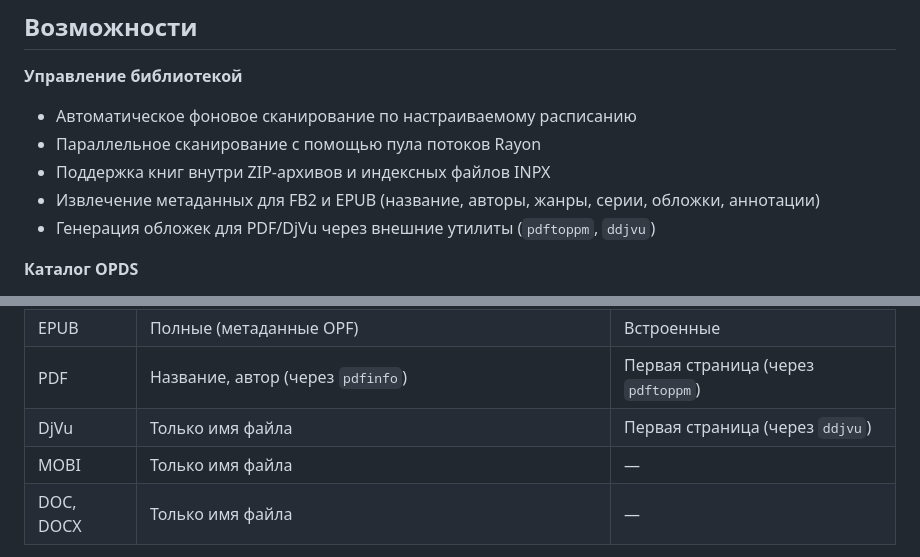
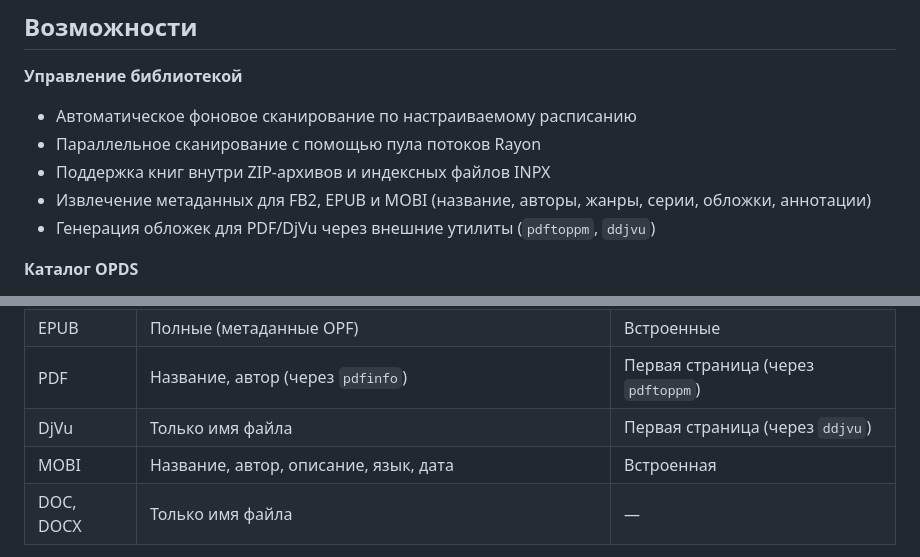
Before and after one commit to dshein-alt/ropds, a Markdown page: README_RU.md, 2 parts joined by grey strips. Drawn GitHub-style.

Commit message:
docs: update supported formats for MOBI metadata extraction

```diff
--- a/README_RU.md
+++ b/README_RU.md
@@ -28,7 +28,7 @@
 - Автоматическое фоновое сканирование по настраиваемому расписанию
 - Параллельное сканирование с помощью пула потоков Rayon
 - Поддержка книг внутри ZIP-архивов и индексных файлов INPX
-- Извлечение метаданных для FB2 и EPUB (название, авторы, жанры, серии, обложки, аннотации)
+- Извлечение метаданных для FB2, EPUB и MOBI (название, авторы, жанры, серии, обложки, аннотации)
 - Генерация обложек для PDF/DjVu через внешние утилиты (`pdftoppm`, `ddjvu`)
 
 **Каталог OPDS**
@@ -175,7 +175,7 @@ url = "sqlite://ropds.db?mode=rwc"
 | EPUB | Полные (метаданные OPF) | Встроенные |
 | PDF | Название, автор (через `pdfinfo`) | Первая страница (через `pdftoppm`) |
 | DjVu | Только имя файла | Первая страница (через `ddjvu`) |
-| MOBI | Только имя файла | — |
+| MOBI | Название, автор, описание, язык, дата | Встроенная |
 | DOC, DOCX | Только имя файла | — |
 
 Книги внутри **ZIP-архивов** сканируются прозрачно. **INPX**-файлы поддерживаются как альтернатива сканированию отдельных архивов.
```
Also changed, not shown: README.md (+2 -2 lines).
